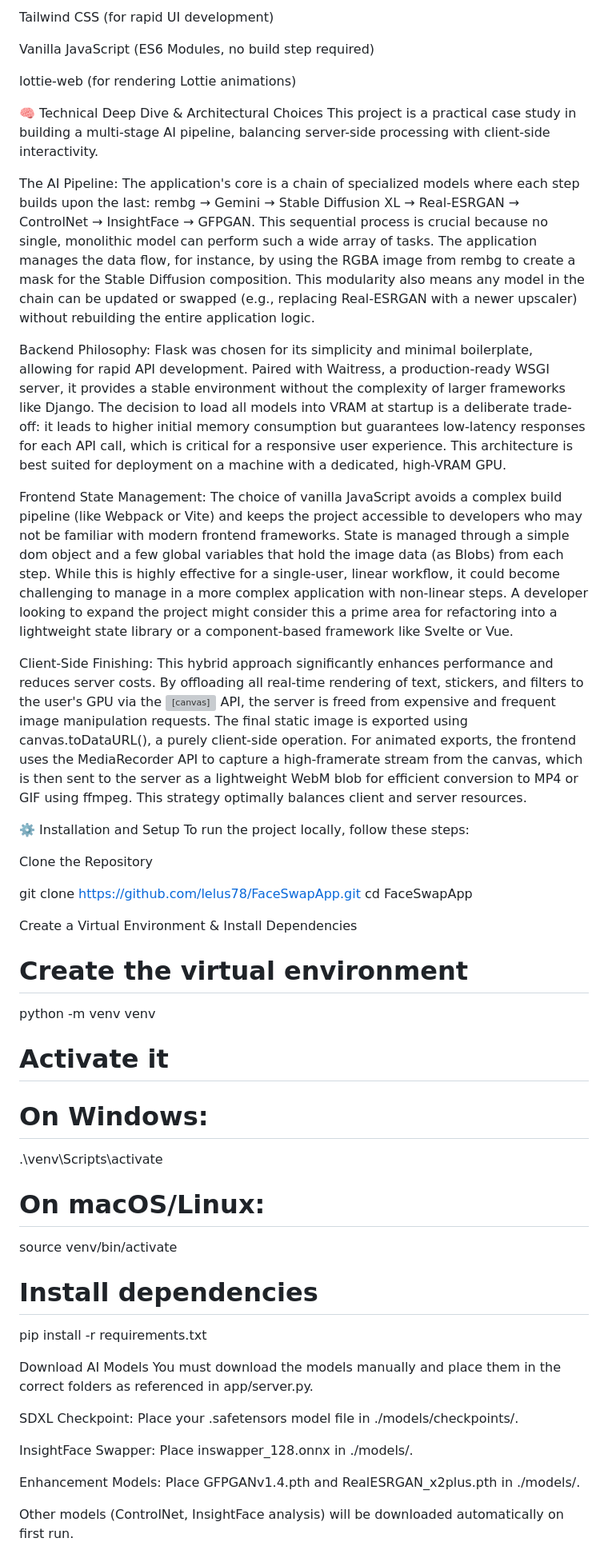
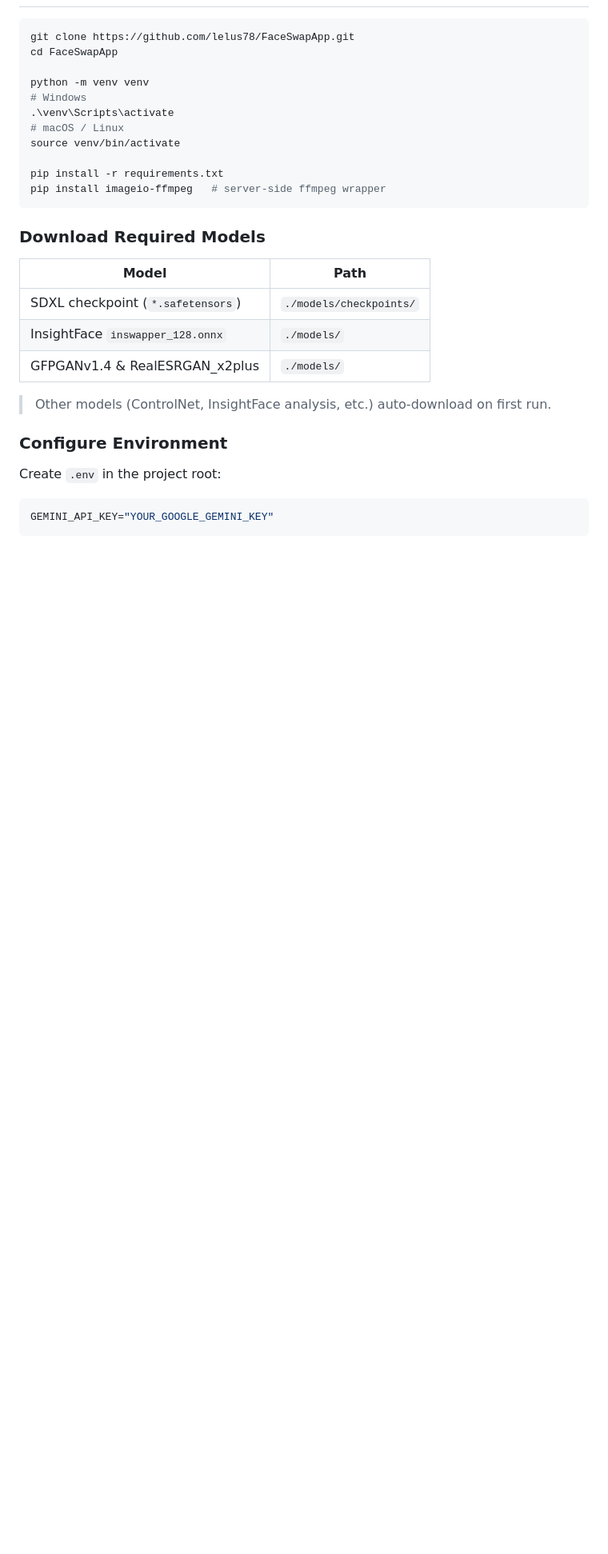
Before and after one commit to lelus78/FaceSwapApp, a Markdown page: README.md, the part around one of its changes. Shown at 80% size. Rendered like a GitHub page; blank space fills up the shorter version; grey boxes are pictures that could not be loaded.

````diff
--- a/README.md
+++ b/README.md
@@ -62,52 +51,32 @@ HTML5 & CSS3
-Tailwind CSS (for rapid UI development)
-
-Vanilla JavaScript (ES6 Modules, no build step required)
-
-lottie-web (for rendering Lottie animations)
-
-🧠 Technical Deep Dive & Architectural Choices
-This project is a practical case study in building a multi-stage AI pipeline, balancing server-side processing with client-side interactivity.
-
-The AI Pipeline: The application's core is a chain of specialized models where each step builds upon the last: rembg → Gemini → Stable Diffusion XL → Real-ESRGAN → ControlNet → InsightFace → GFPGAN. This sequential process is crucial because no single, monolithic model can perform such a wide array of tasks. The application manages the data flow, for instance, by using the RGBA image from rembg to create a mask for the Stable Diffusion composition. This modularity also means any model in the chain can be updated or swapped (e.g., replacing Real-ESRGAN with a newer upscaler) without rebuilding the entire application logic.
-
-Backend Philosophy: Flask was chosen for its simplicity and minimal boilerplate, allowing for rapid API development. Paired with Waitress, a production-ready WSGI server, it provides a stable environment without the complexity of larger frameworks like Django. The decision to load all models into VRAM at startup is a deliberate trade-off: it leads to higher initial memory consumption but guarantees low-latency responses for each API call, which is critical for a responsive user experience. This architecture is best suited for deployment on a machine with a dedicated, high-VRAM GPU.
-
-Frontend State Management: The choice of vanilla JavaScript avoids a complex build pipeline (like Webpack or Vite) and keeps the project accessible to developers who may not be familiar with modern frontend frameworks. State is managed through a simple dom object and a few global variables that hold the image data (as Blobs) from each step. While this is highly effective for a single-user, linear workflow, it could become challenging to manage in a more complex application with non-linear steps. A developer looking to expand the project might consider this a prime area for refactoring into a lightweight state library or a component-based framework like Svelte or Vue.
-
-Client-Side Finishing: This hybrid approach significantly enhances performance and reduces server costs. By offloading all real-time rendering of text, stickers, and filters to the user's GPU via the <canvas> API, the server is freed from expensive and frequent image manipulation requests. The final static image is exported using canvas.toDataURL(), a purely client-side operation. For animated exports, the frontend uses the MediaRecorder API to capture a high-framerate stream from the canvas, which is then sent to the server as a lightweight WebM blob for efficient conversion to MP4 or GIF using ffmpeg. This strategy optimally balances client and server resources.
-
-⚙️ Installation and Setup
-To run the project locally, follow these steps:
-
-Clone the Repository
-
+```bash
 git clone https://github.com/lelus78/FaceSwapApp.git
 cd FaceSwapApp
 
-
-Create a Virtual Environment & Install Dependencies
-
-# Create the virtual environment
 python -m venv venv
-
-# Activate it
-# On Windows:
+# Windows
 .\venv\Scripts\activate
-# On macOS/Linux:
+# macOS / Linux
 source venv/bin/activate
 
-# Install dependencies
 pip install -r requirements.txt
+pip install imageio-ffmpeg   # server‑side ffmpeg wrapper
+```
 
+### Download Required Models
 
-Download AI Models
-You must download the models manually and place them in the correct folders as referenced in app/server.py.
+| Model                             | Path                    |
+| --------------------------------- | ----------------------- |
+| SDXL checkpoint (`*.safetensors`) | `./models/checkpoints/` |
+| InsightFace `inswapper_128.onnx`  | `./models/`             |
+| GFPGANv1.4 & RealESRGAN\_x2plus   | `./models/`             |
 
-SDXL Checkpoint: Place your .safetensors model file in ./models/checkpoints/.
+> Other models (ControlNet, InsightFace analysis, etc.) auto‑download on first run.
 
-InsightFace Swapper: Place inswapper_128.onnx in ./models/.
+### Configure Environment
 
-Enhancement Models: Place GFPGANv1.4.pth and RealESRGAN_x2plus.pth in ./models/.
+Create `.env` in the project root:
 
-Other models (ControlNet, InsightFace analysis) will be downloaded automatically on first run.
+```bash
+GEMINI_API_KEY="YOUR_GOOGLE_GEMINI_KEY"
+```
 
````
Also changed, not shown: other parts of README.md (+54 -66 lines).
